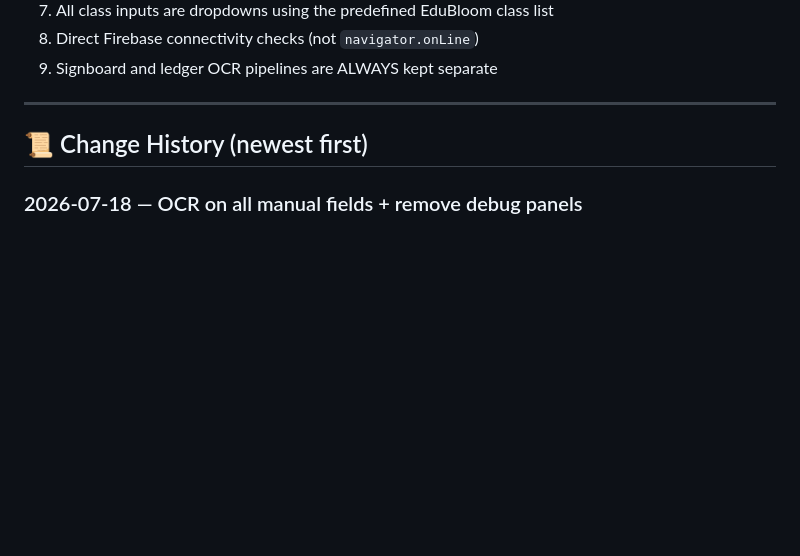
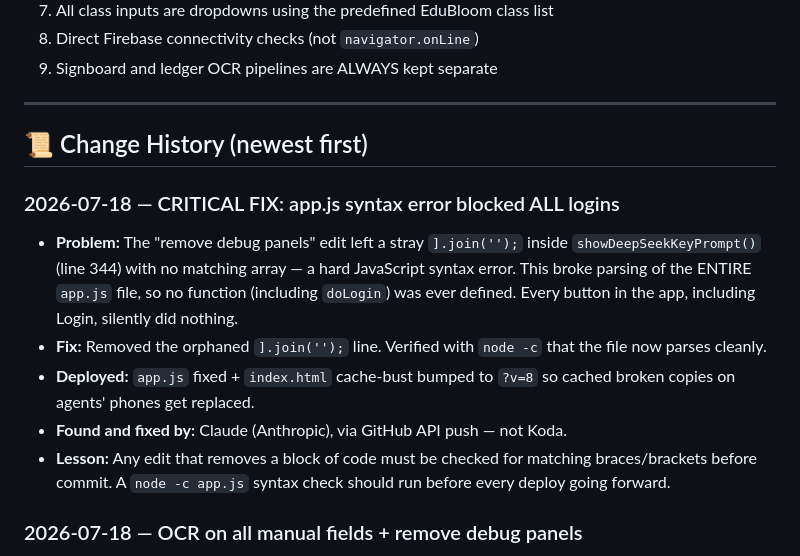
Before and after one commit to KobOmoba/bloom-agent-v2, a Markdown page: README.md, the part around the change. Drawn GitHub-style; blank space fills up the shorter version.

Commit message:
Document critical syntax-error fix that blocked all logins

```diff
--- a/README.md
+++ b/README.md
@@ -104,6 +104,21 @@ bloom-agent-v2/
 
 ## 📜 Change History (newest first)
 
+### 2026-07-18 — CRITICAL FIX: app.js syntax error blocked ALL logins
+- **Problem:** The "remove debug panels" edit left a stray `].join('');` inside
+  `showDeepSeekKeyPrompt()` (line 344) with no matching array — a hard
+  JavaScript syntax error. This broke parsing of the ENTIRE `app.js` file,
+  so no function (including `doLogin`) was ever defined. Every button in
+  the app, including Login, silently did nothing.
+- **Fix:** Removed the orphaned `].join('');` line. Verified with `node -c`
+  that the file now parses cleanly.
+- **Deployed:** `app.js` fixed + `index.html` cache-bust bumped to `?v=8`
+  so cached broken copies on agents' phones get replaced.
+- **Found and fixed by:** Claude (Anthropic), via GitHub API push — not Koda.
+- **Lesson:** Any edit that removes a block of code must be checked for
+  matching braces/brackets before commit. A `node -c app.js` syntax check
+  should run before every deploy going forward.
+
 ### 2026-07-18 — OCR on all manual fields + remove debug panels
 - **Requirement:** Agent should ONLY see success results — no error dumps, no debug text
 - **Fix 1:** Remove `ocr-debug` panel entirely from app
```
